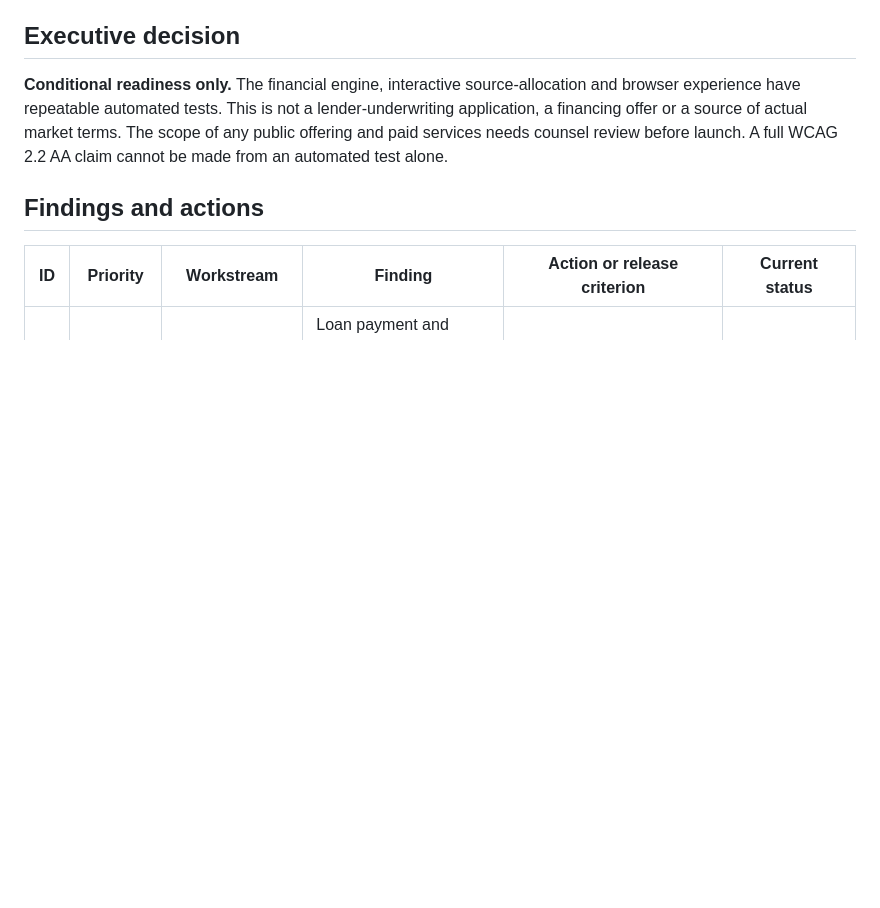
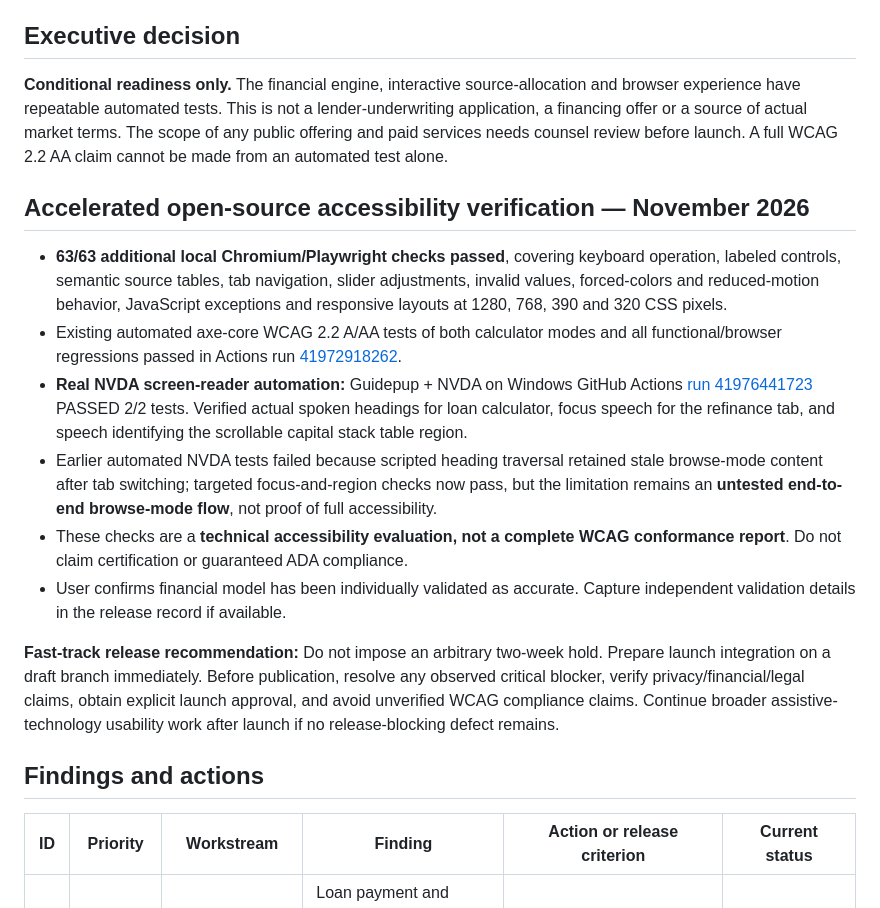
Before and after one commit to levaventures/leva-ventures, a Markdown page: docs/commercial-calculator-prelaunch-review.md, the part around the change. GitHub-like rendering; blank space fills up the shorter version.

Commit message:
Record accelerated 63-point accessibility pass and successful real NVDA speech tests

```diff
--- a/docs/commercial-calculator-prelaunch-review.md
+++ b/docs/commercial-calculator-prelaunch-review.md
@@ -6,6 +6,17 @@
 ## Executive decision
 
 **Conditional readiness only.** The financial engine, interactive source-allocation and browser experience have repeatable automated tests. This is not a lender-underwriting application, a financing offer or a source of actual market terms. The scope of any public offering and paid services needs counsel review before launch. A full WCAG 2.2 AA claim cannot be made from an automated test alone.
+
+## Accelerated open-source accessibility verification — November 2026
+
+- **63/63 additional local Chromium/Playwright checks passed**, covering keyboard operation, labeled controls, semantic source tables, tab navigation, slider adjustments, invalid values, forced-colors and reduced-motion behavior, JavaScript exceptions and responsive layouts at 1280, 768, 390 and 320 CSS pixels.
+- Existing automated axe-core WCAG 2.2 A/AA tests of both calculator modes and all functional/browser regressions passed in Actions run [41972918262](https://github.com/levaventures/leva-ventures/actions/runs/41972918262).
+- **Real NVDA screen-reader automation:** Guidepup + NVDA on Windows GitHub Actions [run 41976441723](https://github.com/levaventures/leva-ventures/actions/runs/41976441723) PASSED 2/2 tests. Verified actual spoken headings for loan calculator, focus speech for the refinance tab, and speech identifying the scrollable capital stack table region.
+- Earlier automated NVDA tests failed because scripted heading traversal retained stale browse-mode content after tab switching; targeted focus-and-region checks now pass, but the limitation remains an **untested end-to-end browse-mode flow**, not proof of full accessibility.
+- These checks are a **technical accessibility evaluation, not a complete WCAG conformance report**. Do not claim certification or guaranteed ADA compliance.
+- User confirms financial model has been individually validated as accurate. Capture independent validation details in the release record if available.
+
+**Fast-track release recommendation:** Do not impose an arbitrary two-week hold. Prepare launch integration on a draft branch immediately. Before publication, resolve any observed critical blocker, verify privacy/financial/legal claims, obtain explicit launch approval, and avoid unverified WCAG compliance claims. Continue broader assistive-technology usability work after launch if no release-blocking defect remains.
 
 ## Findings and actions
 
```
